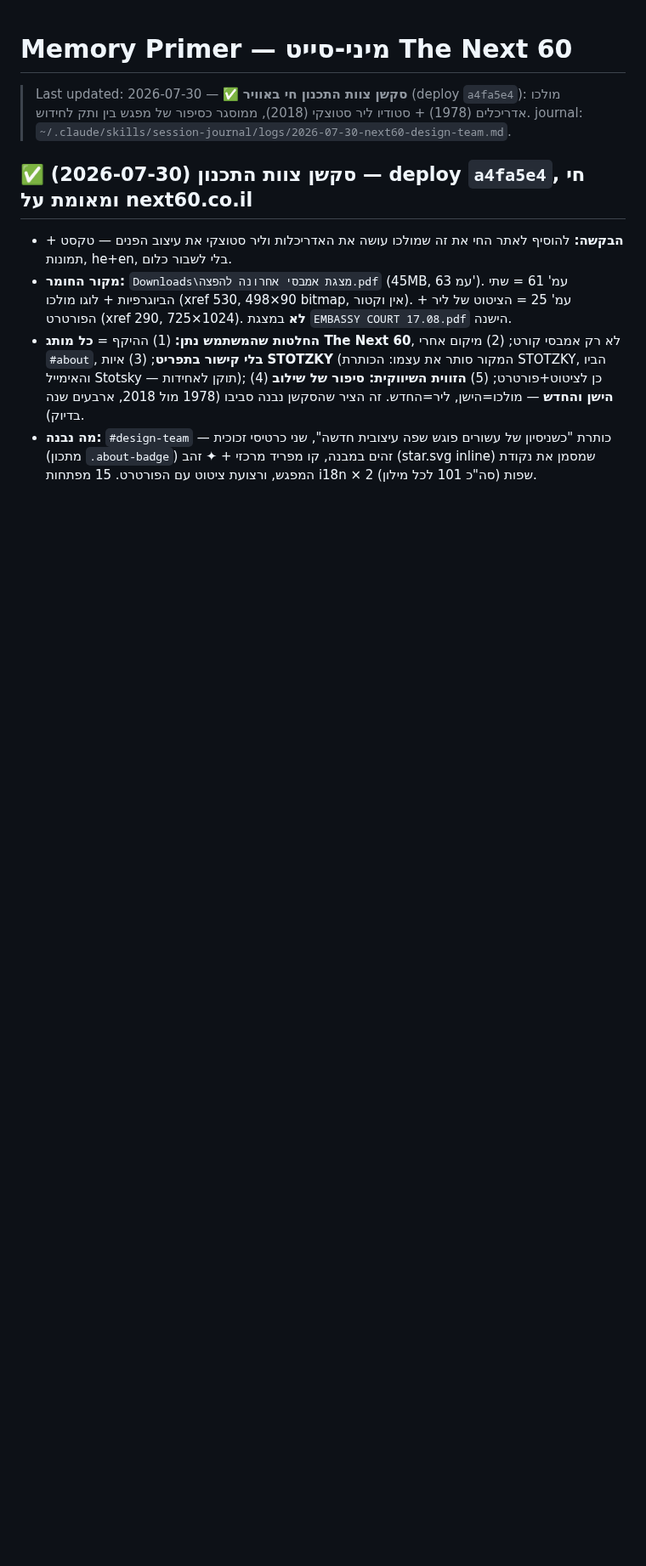
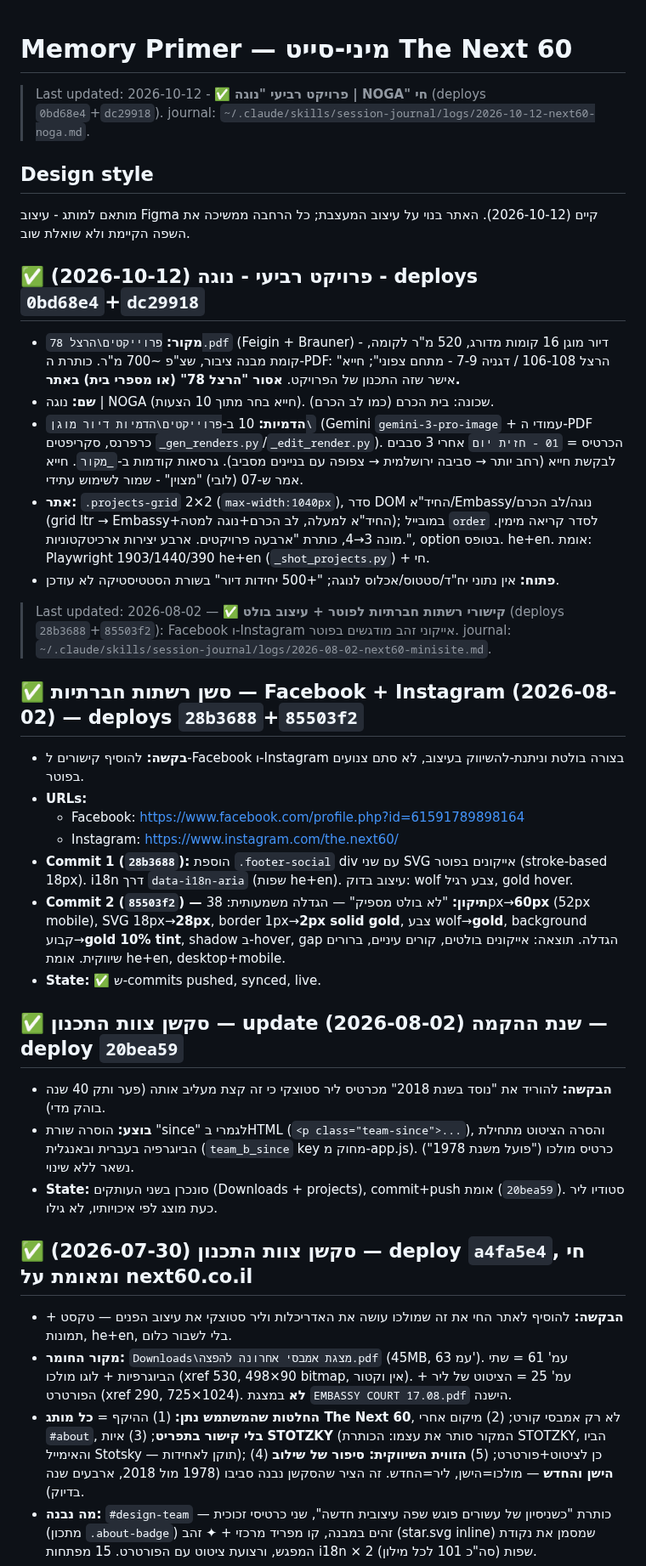
Before and after one commit to hiyabh/next60-minisite, a Markdown page: docs/memory/primer.md, the part around one of its changes. Shown at 85% size. Rendered like a GitHub page; blank space fills up the shorter version.

Commit message:
docs: update memory primer for the Noga session
Co-Authored-By: Claude Opus 5.5 <noreply@anthropic.com>

```diff
--- a/docs/memory/primer.md
+++ b/docs/memory/primer.md
@@ -1,6 +1,32 @@
 # Memory Primer — מיני-סייט The Next 60
 
-> Last updated: 2026-07-30 — ✅ **סקשן צוות התכנון חי באוויר** (deploy `a4fa5e4`): מולכו אדריכלים (1978) + סטודיו ליר סטוצקי (2018), ממוסגר כסיפור של מפגש בין ותק לחידוש. journal: `~/.claude/skills/session-journal/logs/2026-07-30-next60-design-team.md`.
+> Last updated: 2026-10-12 - ✅ **פרויקט רביעי "נוגה | NOGA" חי** (deploys `0bd68e4`+`dc29918`). journal: `~/.claude/skills/session-journal/logs/2026-10-12-next60-noga.md`.
+
+## Design style
+מותאם למותג - עיצוב Figma קיים (2026-10-12). האתר בנוי על עיצוב המעצבת; כל הרחבה ממשיכה את השפה הקיימת ולא שואלת שוב.
+
+## ✅ פרויקט רביעי - נוגה (2026-10-12) - deploys `0bd68e4`+`dc29918`
+- **מקור:** `פרוייקטים\הרצל 78.pdf` (Feigin + Brauner) - דיור מוגן 16 קומות מדורג, 520 מ"ר לקומה, קומת מבנה ציבור, שצ"פ ~700 מ"ר. כותרת ה-PDF: "הרצל 106-108 / דגניה 7-9 - מתחם צפוני"; חייא אישר שזה התכנון של הפרויקט. **אסור "הרצל 78" (או מספרי בית) באתר.**
+- **שם:** נוגה | NOGA (חייא בחר מתוך 10 הצעות). שכונה: בית הכרם (כמו לב הכרם).
+- **הדמיות:** 10 ב-`פרוייקטים\הדמיות דיור מוגן\` (Gemini `gemini-3-pro-image` + עמודי ה-PDF כרפרנס, סקריפטים `_gen_renders.py`/`_edit_render.py`). הכרטיס = `01 - חזית יום` אחרי 3 סבבים לבקשת חייא (רחב יותר → סביבה ירושלמית → צפופה עם בניינים מסביב). גרסאות קודמות ב-`_מקור`. חייא אמר ש-07 (לובי) "מצוין" - שמור לשימוש עתידי.
+- **אתר:** `.projects-grid` 2×2 (`max-width:1040px`), סדר DOM החיד"א/Embassy/נוגה/לב הכרם (grid ltr → Embassy+החיד"א למעלה, לב הכרם+נוגה למטה); במובייל `order` לסדר קריאה מימין. מונה 3→4, כותרת "ארבעה פרויקטים. ארבע יצירות ארכיטקטוניות.", option בטופס. he+en. אומת: Playwright 1903/1440/390 he+en (`_shot_projects.py`) + חי.
+- **פתוח:** אין נתוני יח"ד/סטטוס/אכלוס לנוגה; "+500 יחידות דיור" בשורת הסטטיסטיקה לא עודכן.
+
+> Last updated: 2026-08-02 — ✅ **קישורי רשתות חברתיות לפוטר + עיצוב בולט** (deploys `28b3688`+`85503f2`): Facebook ו-Instagram אייקוני זהב מודגשים בפוטר. journal: `~/.claude/skills/session-journal/logs/2026-08-02-next60-minisite.md`.
+
+## ✅ סשן רשתות חברתיות — Facebook + Instagram (2026-08-02) — deploys `28b3688`+`85503f2`
+- **בקשה:** להוסיף קישורים ל-Facebook ו-Instagram בצורה בולטת וניתנת-להשיווק בעיצוב, לא סתם צנועים בפוטר.
+- **URLs:**
+  - Facebook: https://www.facebook.com/profile.php?id=61591789898164
+  - Instagram: https://www.instagram.com/the.next60/
+- **Commit 1 (`28b3688`):** הוספת `.footer-social` div עם שני SVG אייקונים בפוטר (stroke-based 18px). i18n דרך `data-i18n-aria` (שפות he+en). עיצוב בדוק: wolf צבע רגיל, gold hover.
+- **Commit 2 (`85503f2`) — תיקון:** "לא בולט מספיק" — הגדלה משמעותית: 38px→**60px** (52px mobile), SVG 18px→**28px**, border 1px→**2px solid gold**, צבע wolf→**gold**, background קבוע→**gold 10% tint**, shadow ב-hover, gap הגדלה. תוצאה: אייקונים בולטים, קורים עיניים, ברורים שיווקית. אומת he+en, desktop+mobile.
+- **State:** ✅ ש-commits pushed, synced, live.
+
+## ✅ סקשן צוות התכנון — update שנת ההקמה (2026-08-02) — deploy `20bea59`
+- **הבקשה:** להוריד את "נוסד בשנת 2018" מכרטיס ליר סטוצקי כי זה קצת מעליב אותה (פער ותק 40 שנה בוהק מדי).
+- **בוצע:** הוסרה שורת "since" לגמרי בHTML (`<p class="team-since">...`), והסרה הציטוט מתחילת הביוגרפיה בעברית ובאנגלית (`team_b_since` key מחוק מ-app.js). כרטיס מולכו ("פועל משנת 1978") נשאר ללא שינוי.
+- **State:** סונכרן בשני העותקים (Downloads + projects), commit+push אומת (`20bea59`). סטודיו ליר כעת מוצג לפי איכויותיו, לא גילו.
 
 ## ✅ סקשן צוות התכנון (2026-07-30) — deploy `a4fa5e4`, חי ומאומת על next60.co.il
 - **הבקשה:** להוסיף לאתר החי את זה שמולכו עושה את האדריכלות וליר סטוצקי את עיצוב הפנים — טקסט + תמונות, he+en, בלי לשבור כלום.
```
Also changed, not shown: other parts of docs/memory/primer.md (+2 -2 lines).
